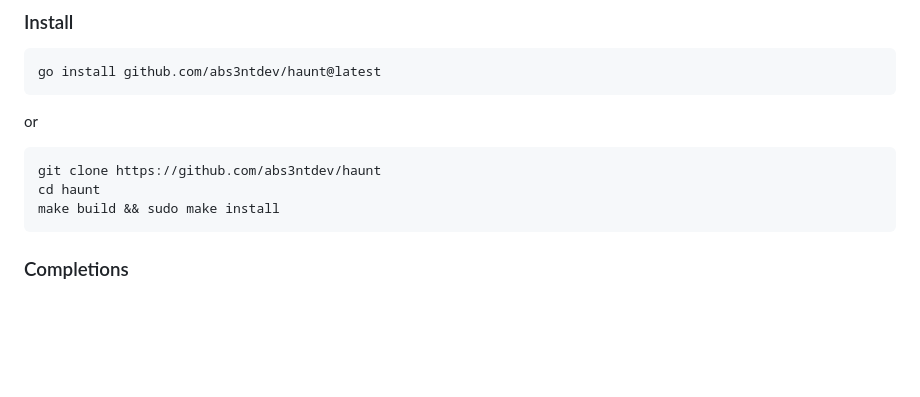
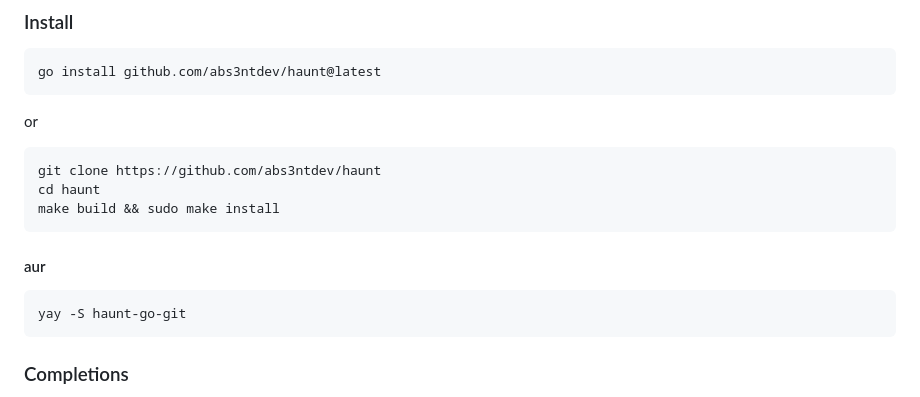
Before and after one commit to abs3ntdev/haunt, a Markdown page: README.md, the part around the change. Drawn GitHub-style; blank space fills up the shorter version.

Commit message:
docs: readme

````diff
--- a/README.md
+++ b/README.md
@@ -10,6 +10,11 @@ or
 git clone https://github.com/abs3ntdev/haunt
 cd haunt
 make build && sudo make install
+```
+
+#### aur
+```
+yay -S haunt-go-git
 ```
 
 ### Completions
````
